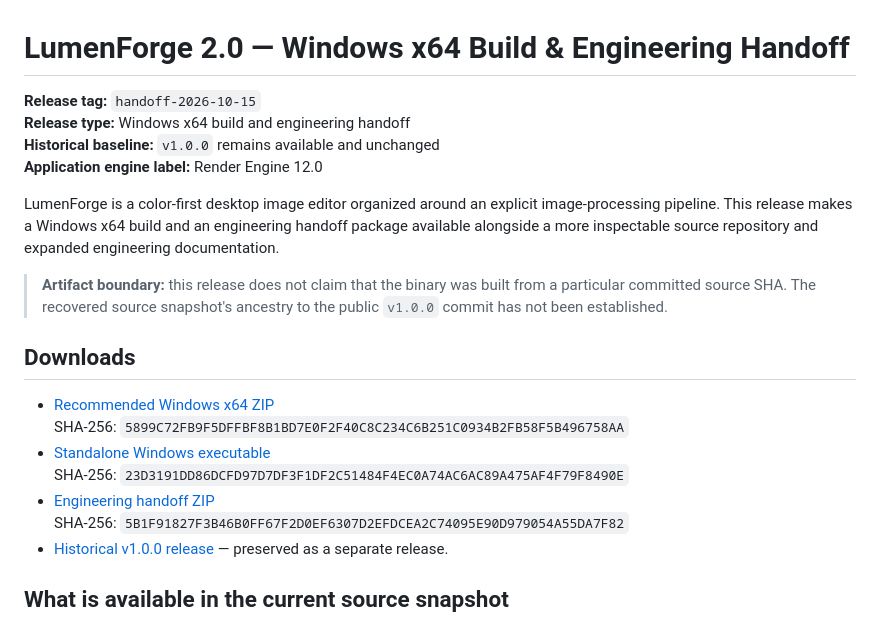
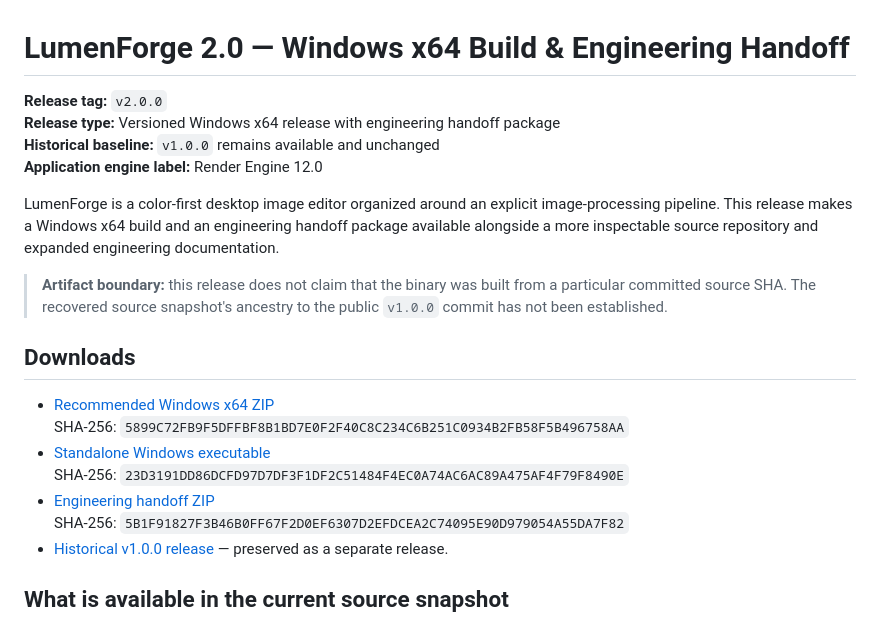
Before and after one commit to Vice13th/Lumenforge, a Markdown page: docs/RELEASE_NOTES_2.0.md, the part around one of its changes. Drawn GitHub-style.

```diff
--- a/docs/RELEASE_NOTES_2.0.md
+++ b/docs/RELEASE_NOTES_2.0.md
@@ -1,7 +1,7 @@
 # LumenForge 2.0 — Windows x64 Build & Engineering Handoff
 
-**Release tag:** `handoff-2026-10-15`
-**Release type:** Windows x64 build and engineering handoff
+**Release tag:** `v2.0.0`
+**Release type:** Versioned Windows x64 release with engineering handoff package
 **Historical baseline:** `v1.0.0` remains available and unchanged
 **Application engine label:** Render Engine 12.0
 
```
Also changed, not shown: other parts of docs/RELEASE_NOTES_2.0.md (+3 -3 lines).
